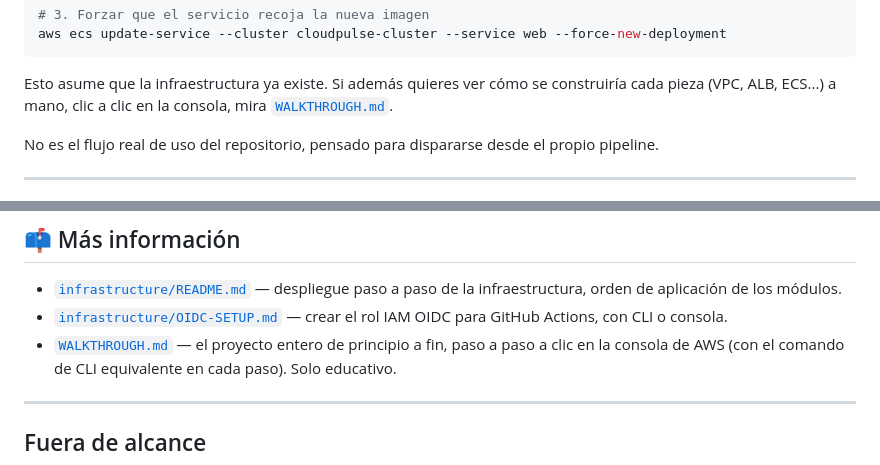
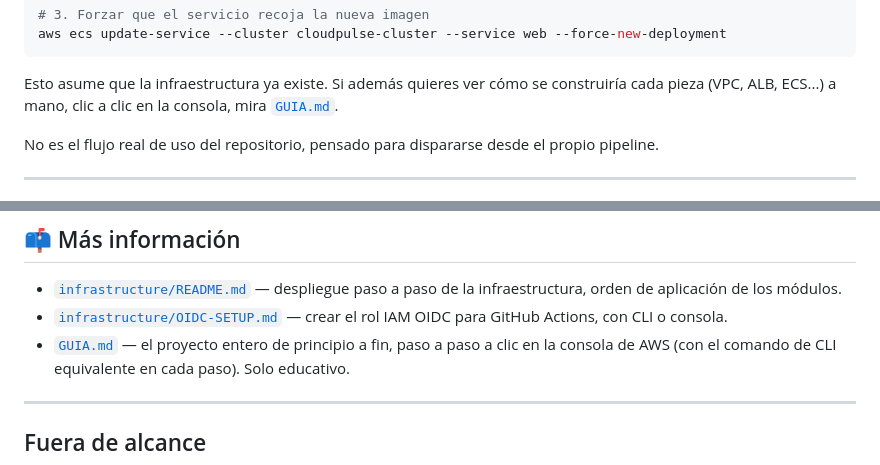
Before and after one commit to ccleren/docker-ecs-fargate-ec2, a Markdown page: README.md, 2 parts joined by grey strips. Rendered like a GitHub page; folded sections open.

Commit message:
Renombrar WALKTHROUGH.md a GUIA.md

```diff
--- a/README.md
+++ b/README.md
@@ -191,7 +191,7 @@ aws ecs update-service --cluster cloudpulse-cluster --service web --force-new-de
 
 Esto asume que la infraestructura ya existe. Si además quieres ver cómo se
 construiría cada pieza (VPC, ALB, ECS...) a mano, clic a clic en la consola,
-mira [`WALKTHROUGH.md`](WALKTHROUGH.md).
+mira [`GUIA.md`](GUIA.md).
 
 No es el flujo real de uso del repositorio, pensado para dispararse desde
 el propio pipeline.
@@ -214,7 +214,7 @@ ACM, Route 53, CloudWatch, S3, DynamoDB)
   a paso de la infraestructura, orden de aplicación de los módulos.
 - [`infrastructure/OIDC-SETUP.md`](infrastructure/OIDC-SETUP.md) — crear el
   rol IAM OIDC para GitHub Actions, con CLI o consola.
-- [`WALKTHROUGH.md`](WALKTHROUGH.md) — el proyecto entero de principio a
+- [`GUIA.md`](GUIA.md) — el proyecto entero de principio a
   fin, paso a paso a clic en la consola de AWS (con el comando de CLI
   equivalente en cada paso). Solo educativo.
 
```
Also changed, not shown: infrastructure/README.md (+1 -1 lines), GUIA.md (renamed from WALKTHROUGH.md).
